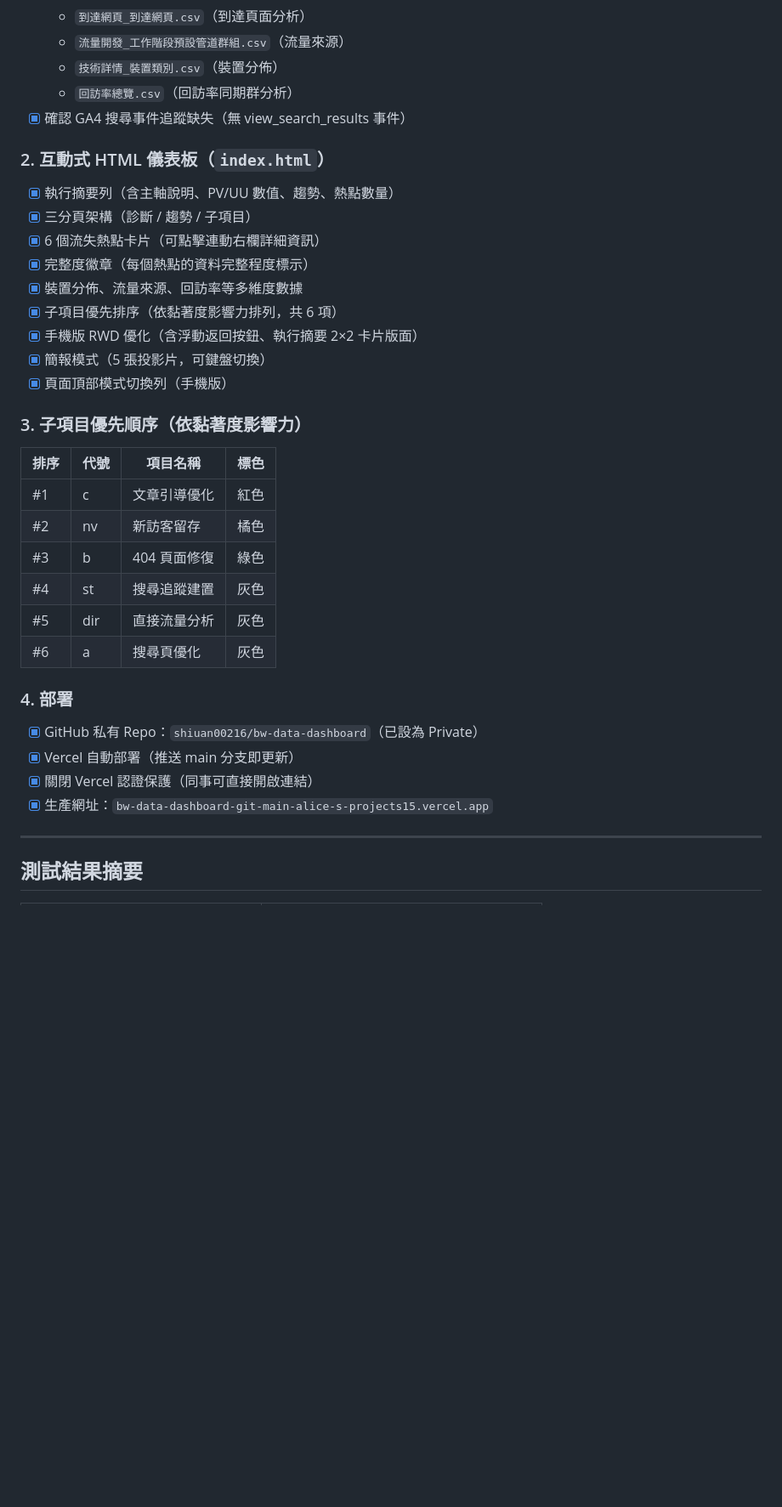
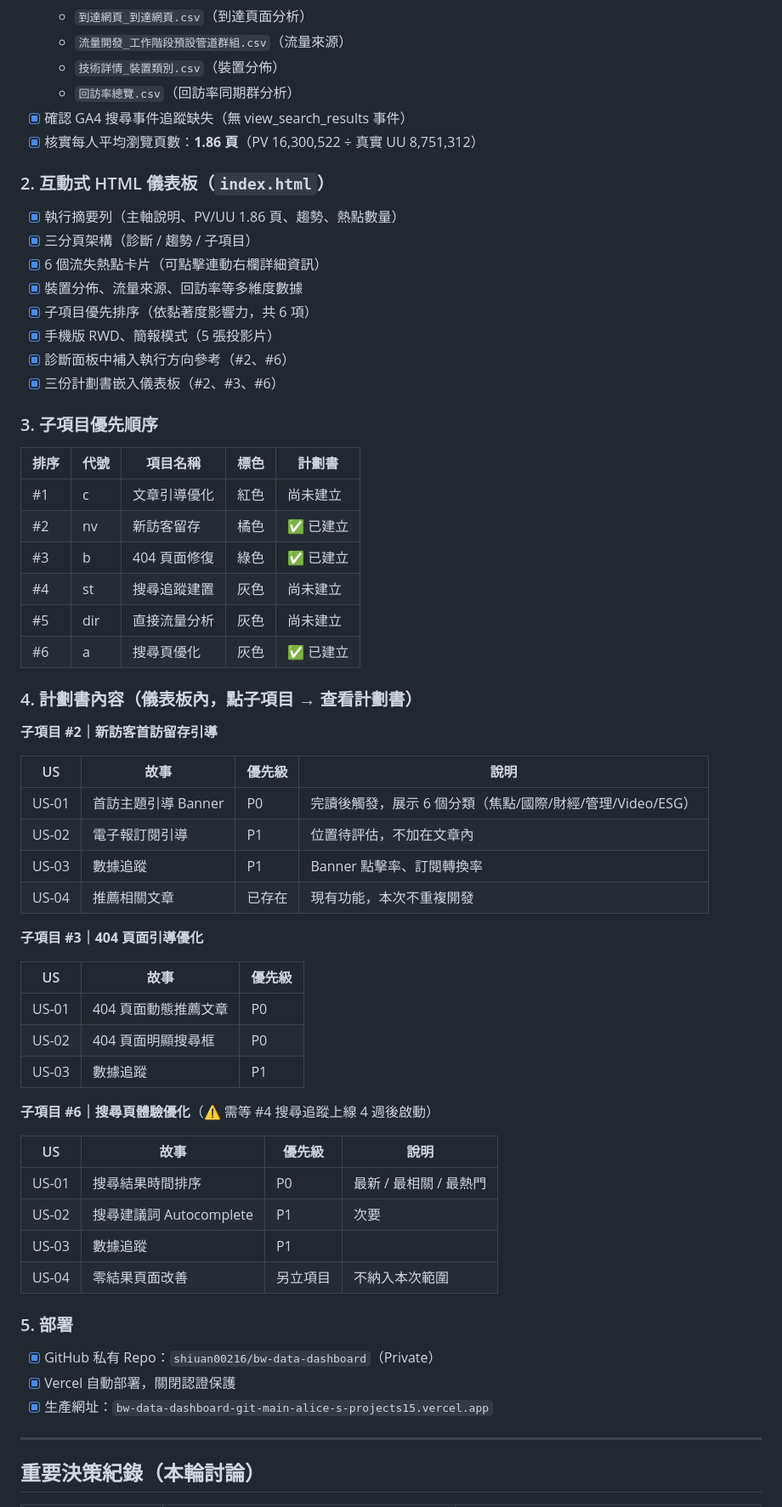
Before and after one commit to shiuan00216/bw-data-dashboard, a Markdown page: HANDOFF.md, the part around one of its changes. Shown at 85% size. Rendered like a GitHub page; blank space fills up the shorter version.

```diff
--- a/HANDOFF.md
+++ b/HANDOFF.md
@@ -25,35 +25,63 @@
   - `技術詳情_裝置類別.csv`（裝置分佈）
   - `回訪率總覽.csv`（回訪率同期群分析）
 - [x] 確認 GA4 搜尋事件追蹤缺失（無 view_search_results 事件）
+- [x] 核實每人平均瀏覽頁數：**1.86 頁**（PV 16,300,522 ÷ 真實 UU 8,751,312）
 
 ### 2. 互動式 HTML 儀表板（`index.html`）
-- [x] 執行摘要列（含主軸說明、PV/UU 數值、趨勢、熱點數量）
+- [x] 執行摘要列（主軸說明、PV/UU 1.86 頁、趨勢、熱點數量）
 - [x] 三分頁架構（診斷 / 趨勢 / 子項目）
 - [x] 6 個流失熱點卡片（可點擊連動右欄詳細資訊）
-- [x] 完整度徽章（每個熱點的資料完整程度標示）
 - [x] 裝置分佈、流量來源、回訪率等多維度數據
-- [x] 子項目優先排序（依黏著度影響力排列，共 6 項）
-- [x] 手機版 RWD 優化（含浮動返回按鈕、執行摘要 2×2 卡片版面）
-- [x] 簡報模式（5 張投影片，可鍵盤切換）
-- [x] 頁面頂部模式切換列（手機版）
+- [x] 子項目優先排序（依黏著度影響力，共 6 項）
+- [x] 手機版 RWD、簡報模式（5 張投影片）
+- [x] 診斷面板中補入執行方向參考（#2、#6）
+- [x] 三份計劃書嵌入儀表板（#2、#3、#6）
 
-### 3. 子項目優先順序（依黏著度影響力）
-| 排序 | 代號 | 項目名稱 | 標色 |
-|------|------|----------|------|
-| #1 | c | 文章引導優化 | 紅色 |
-| #2 | nv | 新訪客留存 | 橘色 |
-| #3 | b | 404 頁面修復 | 綠色 |
-| #4 | st | 搜尋追蹤建置 | 灰色 |
-| #5 | dir | 直接流量分析 | 灰色 |
-| #6 | a | 搜尋頁優化 | 灰色 |
+### 3. 子項目優先順序
 
-### 4. 部署
-- [x] GitHub 私有 Repo：`shiuan00216/bw-data-dashboard`（已設為 Private）
-- [x] Vercel 自動部署（推送 main 分支即更新）
-- [x] 關閉 Vercel 認證保護（同事可直接開啟連結）
+| 排序 | 代號 | 項目名稱 | 標色 | 計劃書 |
+|------|------|----------|------|--------|
+| #1 | c | 文章引導優化 | 紅色 | 尚未建立 |
+| #2 | nv | 新訪客留存 | 橘色 | ✅ 已建立 |
+| #3 | b | 404 頁面修復 | 綠色 | ✅ 已建立 |
+| #4 | st | 搜尋追蹤建置 | 灰色 | 尚未建立 |
+| #5 | dir | 直接流量分析 | 灰色 | 尚未建立 |
+| #6 | a | 搜尋頁優化 | 灰色 | ✅ 已建立 |
+
+### 4. 計劃書內容（儀表板內，點子項目 → 查看計劃書）
+
+**子項目 #2｜新訪客首訪留存引導**
+
+| US | 故事 | 優先級 | 說明 |
+|----|------|--------|------|
+| US-01 | 首訪主題引導 Banner | P0 | 完讀後觸發，展示 6 個分類（焦點/國際/財經/管理/Video/ESG）|
+| US-02 | 電子報訂閱引導 | P1 | 位置待評估，不加在文章內 |
+| US-03 | 數據追蹤 | P1 | Banner 點擊率、訂閱轉換率 |
+| US-04 | 推薦相關文章 | 已存在 | 現有功能，本次不重複開發 |
+
+**子項目 #3｜404 頁面引導優化**
+
+| US | 故事 | 優先級 |
+|----|------|--------|
+| US-01 | 404 頁面動態推薦文章 | P0 |
+| US-02 | 404 頁面明顯搜尋框 | P0 |
+| US-03 | 數據追蹤 | P1 |
+
+**子項目 #6｜搜尋頁體驗優化**（⚠ 需等 #4 搜尋追蹤上線 4 週後啟動）
+
+| US | 故事 | 優先級 | 說明 |
+|----|------|--------|------|
+| US-01 | 搜尋結果時間排序 | P0 | 最新 / 最相關 / 最熱門 |
+| US-02 | 搜尋建議詞 Autocomplete | P1 | 次要 |
+| US-03 | 數據追蹤 | P1 | |
+| US-04 | 零結果頁面改善 | 另立項目 | 不納入本次範圍 |
+
+### 5. 部署
+- [x] GitHub 私有 Repo：`shiuan00216/bw-data-dashboard`（Private）
+- [x] Vercel 自動部署，關閉認證保護
 - [x] 生產網址：`bw-data-dashboard-git-main-alice-s-projects15.vercel.app`
 
 ---
 
-## 測試結果摘要
+## 重要決策紀錄（本輪討論）
 
```
Also changed, not shown: other parts of HANDOFF.md (+35 -38 lines).
